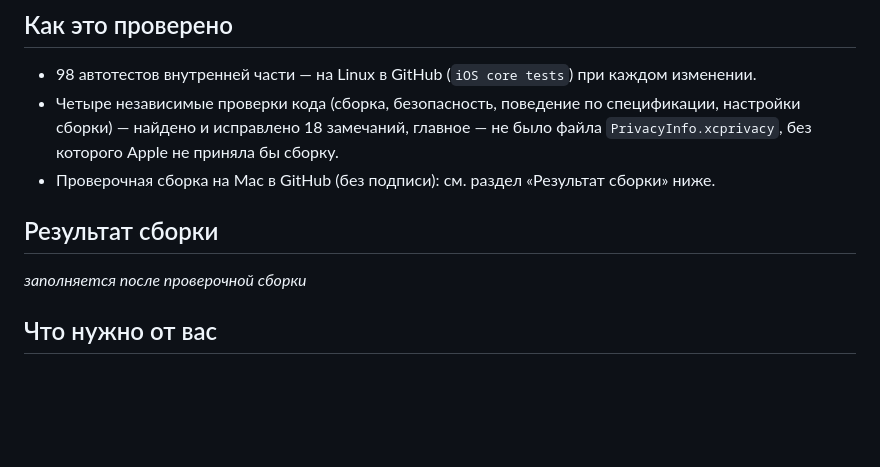
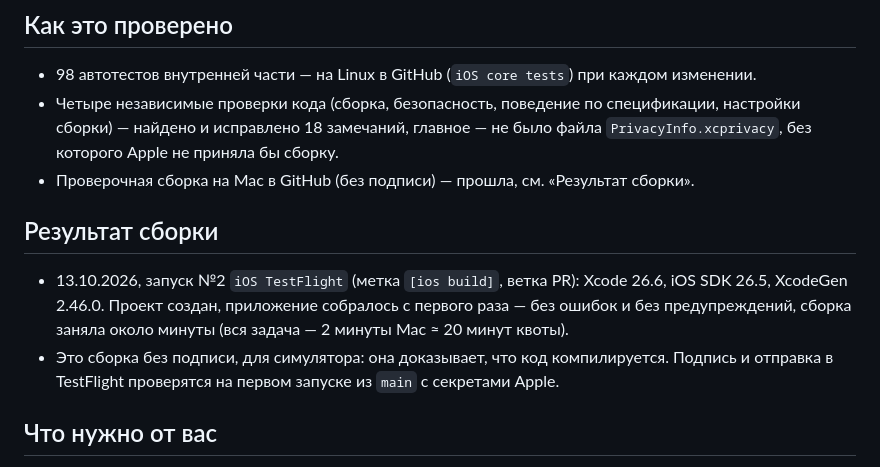
Before and after one commit to fspirat/project_router, a Markdown page: docs/ios/stage3-report.md, the part around the change. Rendered like a GitHub page; blank space fills up the shorter version.

Commit message:
docs: iOS stage 3 report — first Mac check build passed
Co-Authored-By: Claude Opus 5.5 <noreply@anthropic.com>
Claude-Session: https://claude.ai/code/session_01XUtwSD8tzPs4ByqU1uHE5b

```diff
--- a/docs/ios/stage3-report.md
+++ b/docs/ios/stage3-report.md
@@ -32,10 +32,11 @@
 ## Как это проверено
 - 98 автотестов внутренней части — на Linux в GitHub (`iOS core tests`) при каждом изменении.
 - Четыре независимые проверки кода (сборка, безопасность, поведение по спецификации, настройки сборки) — найдено и исправлено 18 замечаний, главное — не было файла `PrivacyInfo.xcprivacy`, без которого Apple не приняла бы сборку.
-- Проверочная сборка на Mac в GitHub (без подписи): см. раздел «Результат сборки» ниже.
+- Проверочная сборка на Mac в GitHub (без подписи) — прошла, см. «Результат сборки».
 
 ## Результат сборки
-_заполняется после проверочной сборки_
+- 13.10.2026, запуск №2 `iOS TestFlight` (метка `[ios build]`, ветка PR): Xcode 26.6, iOS SDK 26.5, XcodeGen 2.46.0. Проект создан, приложение собралось с первого раза — без ошибок и без предупреждений, сборка заняла около минуты (вся задача — 2 минуты Mac ≈ 20 минут квоты).
+- Это сборка без подписи, для симулятора: она доказывает, что код компилируется. Подпись и отправка в TestFlight проверятся на первом запуске из `main` с секретами Apple.
 
 ## Что нужно от вас
 1. **Шаги в Apple и GitHub** из `docs/ios/plan.md` §4, пункты 1–4 (около 30 минут, всё в браузере). Если уже сделали — напишите, я проверю, что секреты на месте (их значения я не вижу).
```
